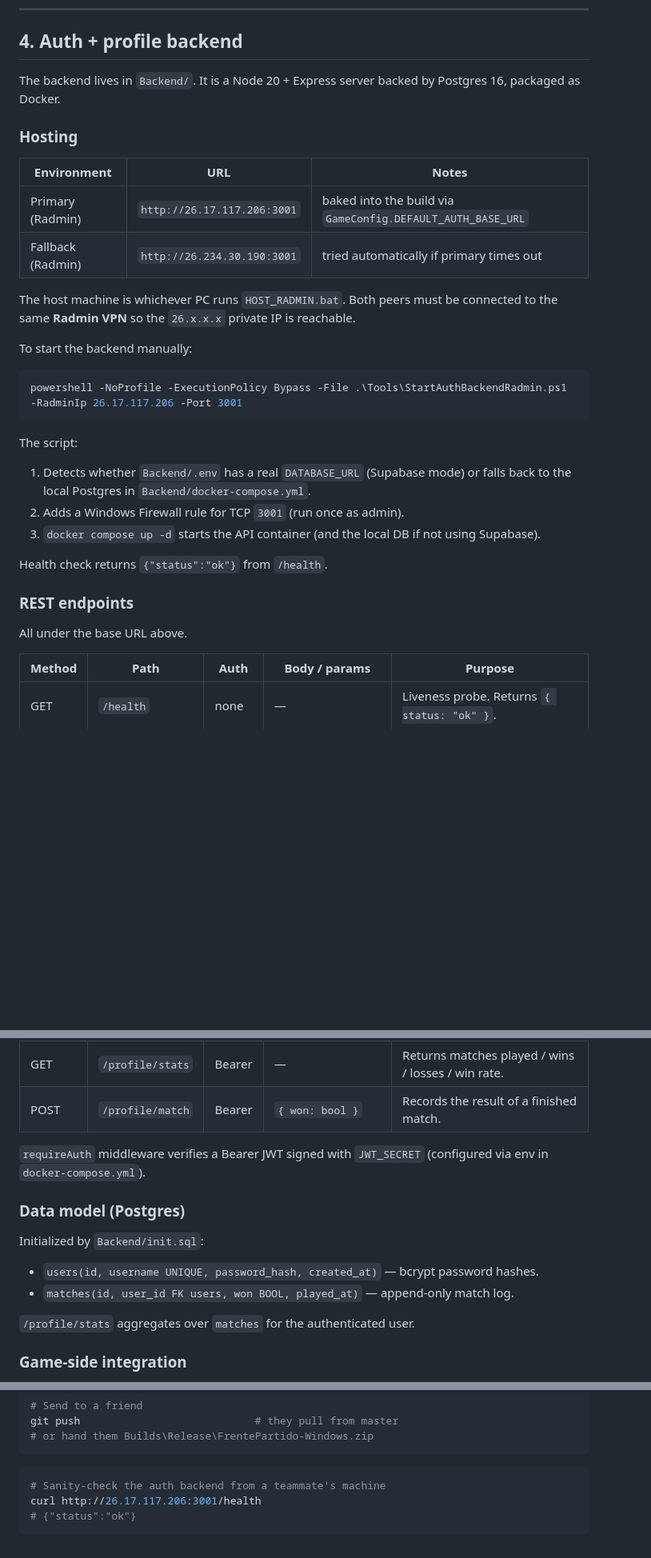
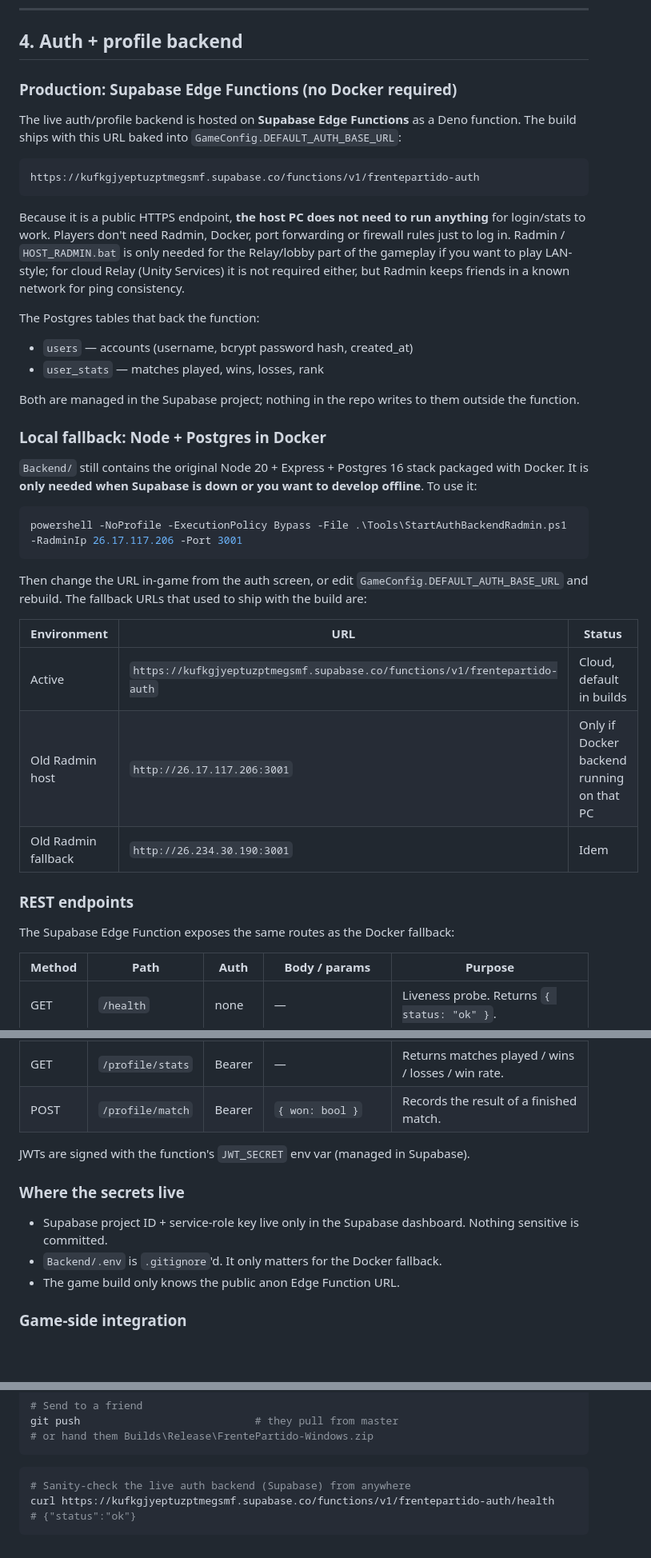
Before and after one commit to Peke2005/MarcoPolo, a Markdown page: README.md, 3 parts joined by grey strips. Shown at 80% size. Drawn GitHub-style; blank space fills up the shorter version.

Commit message:
README: clarify auth backend now runs on Supabase Edge Functions
Backend hosting was migrated from local Docker behind Radmin to a
public Supabase Edge Function at
https://kufkgjyeptuzptmegsmf.supabase.co/functions/v1/frentepartido-auth
which is the URL baked into GameConfig.DEFAULT_AUTH_BASE_URL.

The Docker stack in Backend/ now exists only as an offline / dev
fallback — players no longer need Docker running, Radmin or port
forwarding to log in. Updated the auth section, the URL table and
the curl healthcheck quick-reference to match.

Co-Authored-By: Claude Opus 4.7 <noreply@anthropic.com>

````diff
--- a/README.md
+++ b/README.md
@@ -101,33 +101,42 @@ Joiners re-publish their state at +0.4 s, +1.0 s, +2.0 s, +4.0 s after `LobbyUI.
 
 ## 4. Auth + profile backend
 
-The backend lives in `Backend/`. It is a Node 20 + Express server backed by Postgres 16, packaged as Docker.
+### Production: Supabase Edge Functions (no Docker required)
 
-### Hosting
+The live auth/profile backend is hosted on **Supabase Edge Functions** as a Deno function. The build ships with this URL baked into `GameConfig.DEFAULT_AUTH_BASE_URL`:
 
-| Environment        | URL                              | Notes                                         |
-|--------------------|----------------------------------|-----------------------------------------------|
-| Primary (Radmin)   | `http://26.17.117.206:3001`      | baked into the build via `GameConfig.DEFAULT_AUTH_BASE_URL` |
-| Fallback (Radmin)  | `http://26.234.30.190:3001`      | tried automatically if primary times out      |
+```
+https://kufkgjyeptuzptmegsmf.supabase.co/functions/v1/frentepartido-auth
+```
 
-The host machine is whichever PC runs `HOST_RADMIN.bat`. Both peers must be connected to the same **Radmin VPN** so the `26.x.x.x` private IP is reachable.
+Because it is a public HTTPS endpoint, **the host PC does not need to run anything** for login/stats to work. Players don't need Radmin, Docker, port forwarding or firewall rules just to log in. Radmin / `HOST_RADMIN.bat` is only needed for the Relay/lobby part of the gameplay if you want to play LAN-style; for cloud Relay (Unity Services) it is not required either, but Radmin keeps friends in a known network for ping consistency.
 
-To start the backend manually:
+The Postgres tables that back the function:
+
+- `users` — accounts (username, bcrypt password hash, created_at)
+- `user_stats` — matches played, wins, losses, rank
+
+Both are managed in the Supabase project; nothing in the repo writes to them outside the function.
+
+### Local fallback: Node + Postgres in Docker
+
+`Backend/` still contains the original Node 20 + Express + Postgres 16 stack packaged with Docker. It is **only needed when Supabase is down or you want to develop offline**. To use it:
 
 ```powershell
 powershell -NoProfile -ExecutionPolicy Bypass -File .\Tools\StartAuthBackendRadmin.ps1 -RadminIp 26.17.117.206 -Port 3001
 ```
 
-The script:
-1. Detects whether `Backend/.env` has a real `DATABASE_URL` (Supabase mode) or falls back to the local Postgres in `Backend/docker-compose.yml`.
-2. Adds a Windows Firewall rule for TCP `3001` (run once as admin).
-3. `docker compose up -d` starts the API container (and the local DB if not using Supabase).
+Then change the URL in-game from the auth screen, or edit `GameConfig.DEFAULT_AUTH_BASE_URL` and rebuild. The fallback URLs that used to ship with the build are:
 
-Health check returns `{"status":"ok"}` from `/health`.
+| Environment        | URL                              | Status                                   |
+|--------------------|----------------------------------|------------------------------------------|
+| Active             | `https://kufkgjyeptuzptmegsmf.supabase.co/functions/v1/frentepartido-auth` | Cloud, default in builds |
+| Old Radmin host    | `http://26.17.117.206:3001`      | Only if Docker backend running on that PC |
+| Old Radmin fallback| `http://26.234.30.190:3001`      | Idem                                     |
 
 ### REST endpoints
 
-All under the base URL above.
+The Supabase Edge Function exposes the same routes as the Docker fallback:
 
 | Method | Path               | Auth     | Body / params                                     | Purpose                                            |
 |--------|--------------------|----------|---------------------------------------------------|----------------------------------------------------|
@@ -138,15 +147,13 @@ All under the base URL above.
 | GET    | `/profile/stats`   | Bearer   | —                                                 | Returns matches played / wins / losses / win rate. |
 | POST   | `/profile/match`   | Bearer   | `{ won: bool }`                                   | Records the result of a finished match.            |
 
-`requireAuth` middleware verifies a Bearer JWT signed with `JWT_SECRET` (configured via env in `docker-compose.yml`).
+JWTs are signed with the function's `JWT_SECRET` env var (managed in Supabase).
 
-### Data model (Postgres)
-Initialized by `Backend/init.sql`:
+### Where the secrets live
 
-- `users(id, username UNIQUE, password_hash, created_at)` — bcrypt password hashes.
-- `matches(id, user_id FK users, won BOOL, played_at)` — append-only match log.
-
-`/profile/stats` aggregates over `matches` for the authenticated user.
+- Supabase project ID + service-role key live only in the Supabase dashboard. Nothing sensitive is committed.
+- `Backend/.env` is `.gitignore`'d. It only matters for the Docker fallback.
+- The game build only knows the public anon Edge Function URL.
 
 ### Game-side integration
 - `Assets/Scripts/Auth/AuthService.cs` — REST client, exposes `RegisterAsync`, `LoginAsync`, `VerifyTokenAsync`.
@@ -294,7 +301,7 @@ git push                            # they pull from master
 ```
 
 ```bash
-# Sanity-check the auth backend from a teammate's machine
-curl http://26.17.117.206:3001/health
+# Sanity-check the live auth backend (Supabase) from anywhere
+curl https://kufkgjyeptuzptmegsmf.supabase.co/functions/v1/frentepartido-auth/health
 # {"status":"ok"}
 ```
````
